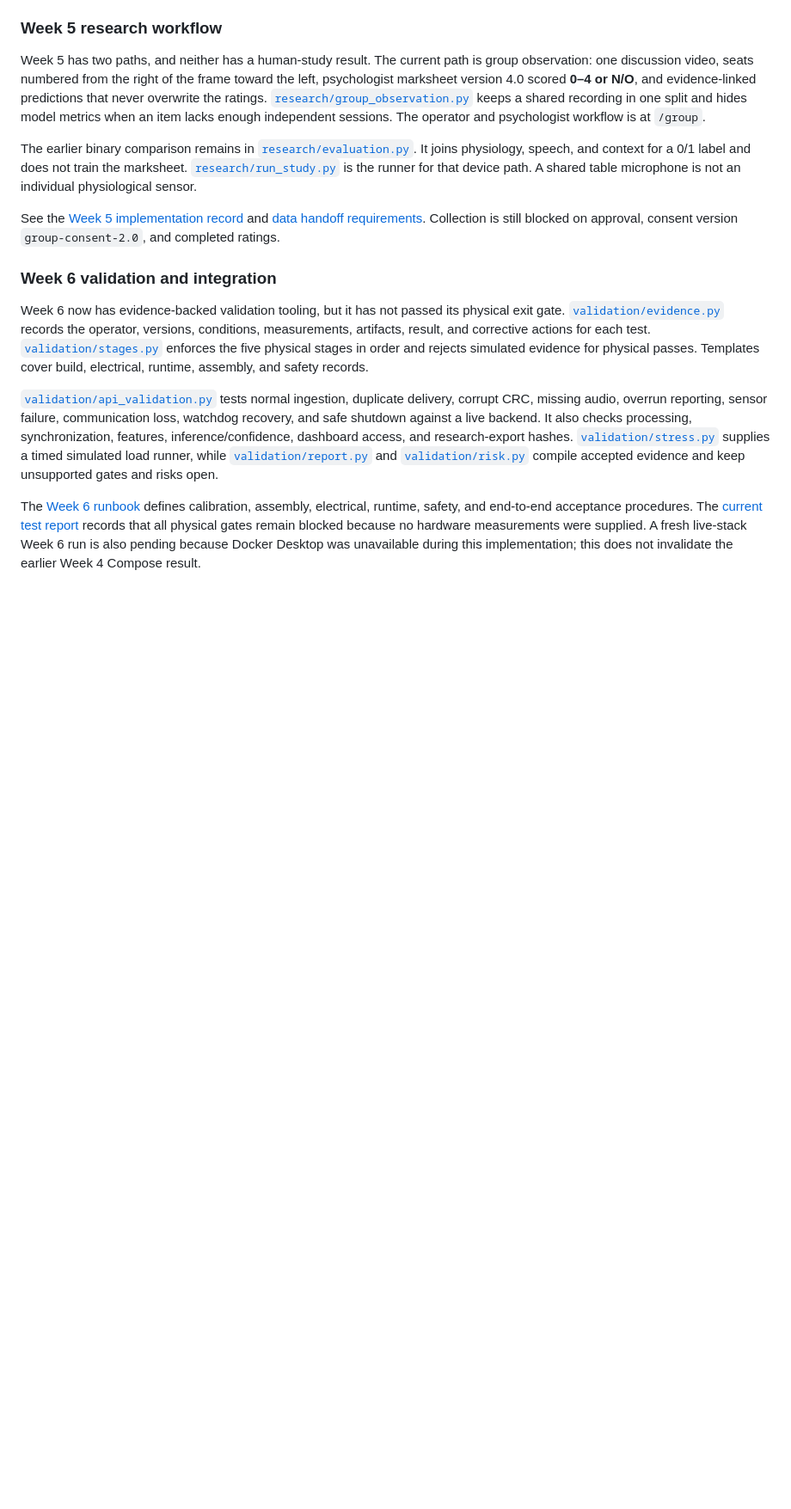
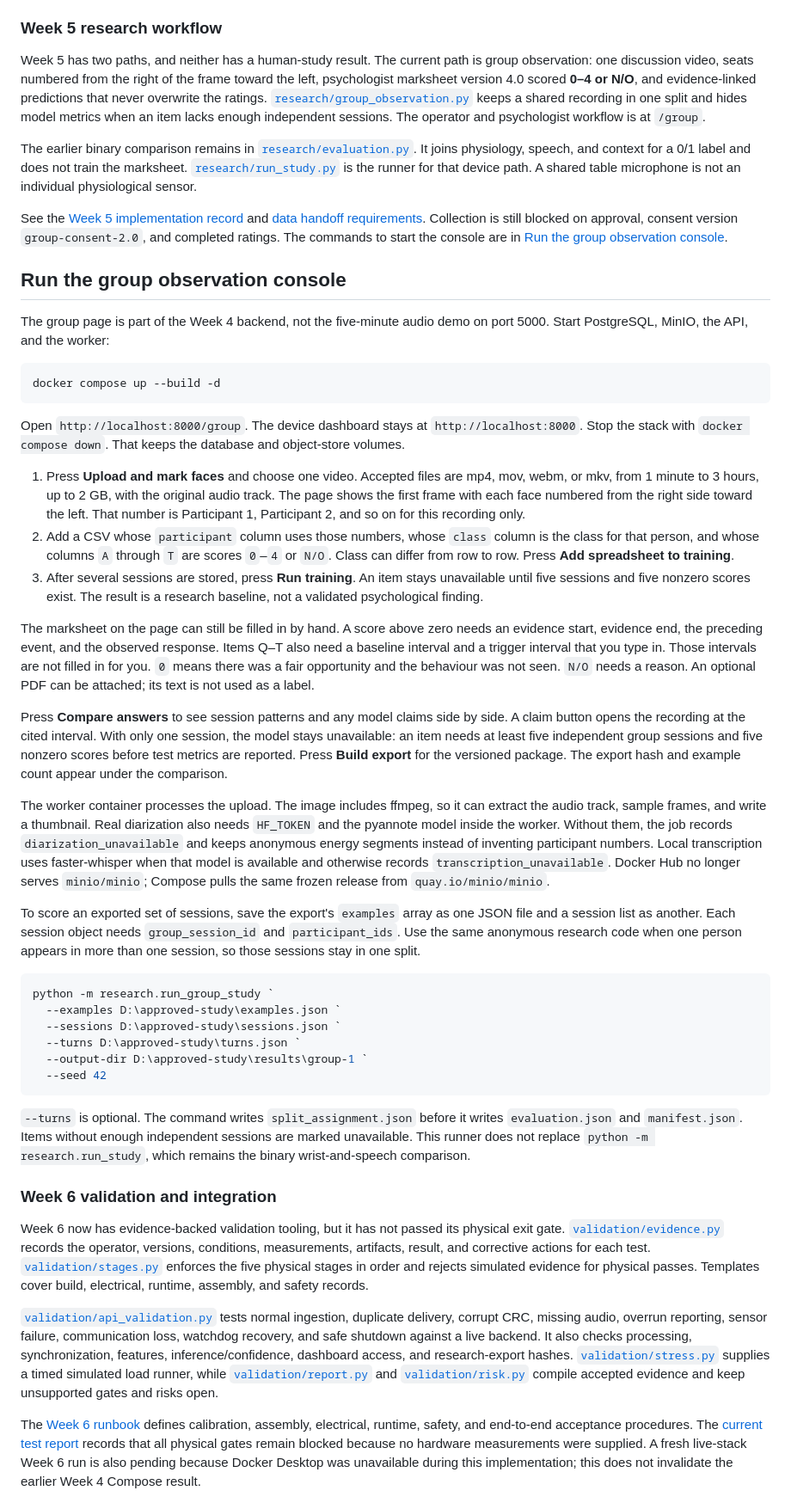
Before and after one commit to ArjunCodess/PSYCON, a Markdown page: README.md, the part around one of its changes. Shown at 86% size. Rendered like a GitHub page; blank space fills up the shorter version.

Commit message:
update group run steps

````diff
--- a/README.md
+++ b/README.md
@@ -95,7 +95,40 @@ Week 5 has two paths, and neither has a human-study result. The current path is
 
 The earlier binary comparison remains in [`research/evaluation.py`](research/evaluation.py). It joins physiology, speech, and context for a 0/1 label and does not train the marksheet. [`research/run_study.py`](research/run_study.py) is the runner for that device path. A shared table microphone is not an individual physiological sensor.
 
-See the [Week 5 implementation record](docs/WEEK_5_IMPLEMENTATION.md) and [data handoff requirements](docs/research/DATA_REQUIREMENTS.md). Collection is still blocked on approval, consent version `group-consent-2.0`, and completed ratings.
+See the [Week 5 implementation record](docs/WEEK_5_IMPLEMENTATION.md) and [data handoff requirements](docs/research/DATA_REQUIREMENTS.md). Collection is still blocked on approval, consent version `group-consent-2.0`, and completed ratings. The commands to start the console are in [Run the group observation console](#run-the-group-observation-console).
+
+## Run the group observation console
+
+The group page is part of the Week 4 backend, not the five-minute audio demo on port 5000. Start PostgreSQL, MinIO, the API, and the worker:
+
+```powershell
+docker compose up --build -d
+```
+
+Open `http://localhost:8000/group`. The device dashboard stays at `http://localhost:8000`. Stop the stack with `docker compose down`. That keeps the database and object-store volumes.
+
+1. Press **Upload and mark faces** and choose one video. Accepted files are mp4, mov, webm, or mkv, from 1 minute to 3 hours, up to 2 GB, with the original audio track. The page shows the first frame with each face numbered from the right side toward the left. That number is Participant 1, Participant 2, and so on for this recording only.
+2. Add a CSV whose `participant` column uses those numbers, whose `class` column is the class for that person, and whose columns `A` through `T` are scores `0`–`4` or `N/O`. Class can differ from row to row. Press **Add spreadsheet to training**.
+3. After several sessions are stored, press **Run training**. An item stays unavailable until five sessions and five nonzero scores exist. The result is a research baseline, not a validated psychological finding.
+
+The marksheet on the page can still be filled in by hand. A score above zero needs an evidence start, evidence end, the preceding event, and the observed response. Items Q–T also need a baseline interval and a trigger interval that you type in. Those intervals are not filled in for you. `0` means there was a fair opportunity and the behaviour was not seen. `N/O` needs a reason. An optional PDF can be attached; its text is not used as a label.
+
+Press **Compare answers** to see session patterns and any model claims side by side. A claim button opens the recording at the cited interval. With only one session, the model stays unavailable: an item needs at least five independent group sessions and five nonzero scores before test metrics are reported. Press **Build export** for the versioned package. The export hash and example count appear under the comparison.
+
+The worker container processes the upload. The image includes ffmpeg, so it can extract the audio track, sample frames, and write a thumbnail. Real diarization also needs `HF_TOKEN` and the pyannote model inside the worker. Without them, the job records `diarization_unavailable` and keeps anonymous energy segments instead of inventing participant numbers. Local transcription uses faster-whisper when that model is available and otherwise records `transcription_unavailable`. Docker Hub no longer serves `minio/minio`; Compose pulls the same frozen release from `quay.io/minio/minio`.
+
+To score an exported set of sessions, save the export's `examples` array as one JSON file and a session list as another. Each session object needs `group_session_id` and `participant_ids`. Use the same anonymous research code when one person appears in more than one session, so those sessions stay in one split.
+
+```powershell
+python -m research.run_group_study `
+  --examples D:\approved-study\examples.json `
+  --sessions D:\approved-study\sessions.json `
+  --turns D:\approved-study\turns.json `
+  --output-dir D:\approved-study\results\group-1 `
+  --seed 42
+```
+
+`--turns` is optional. The command writes `split_assignment.json` before it writes `evaluation.json` and `manifest.json`. Items without enough independent sessions are marked unavailable. This runner does not replace `python -m research.run_study`, which remains the binary wrist-and-speech comparison.
 
 ### Week 6 validation and integration
 
````
Also changed, not shown: other parts of README.md (+3 -0 lines).
